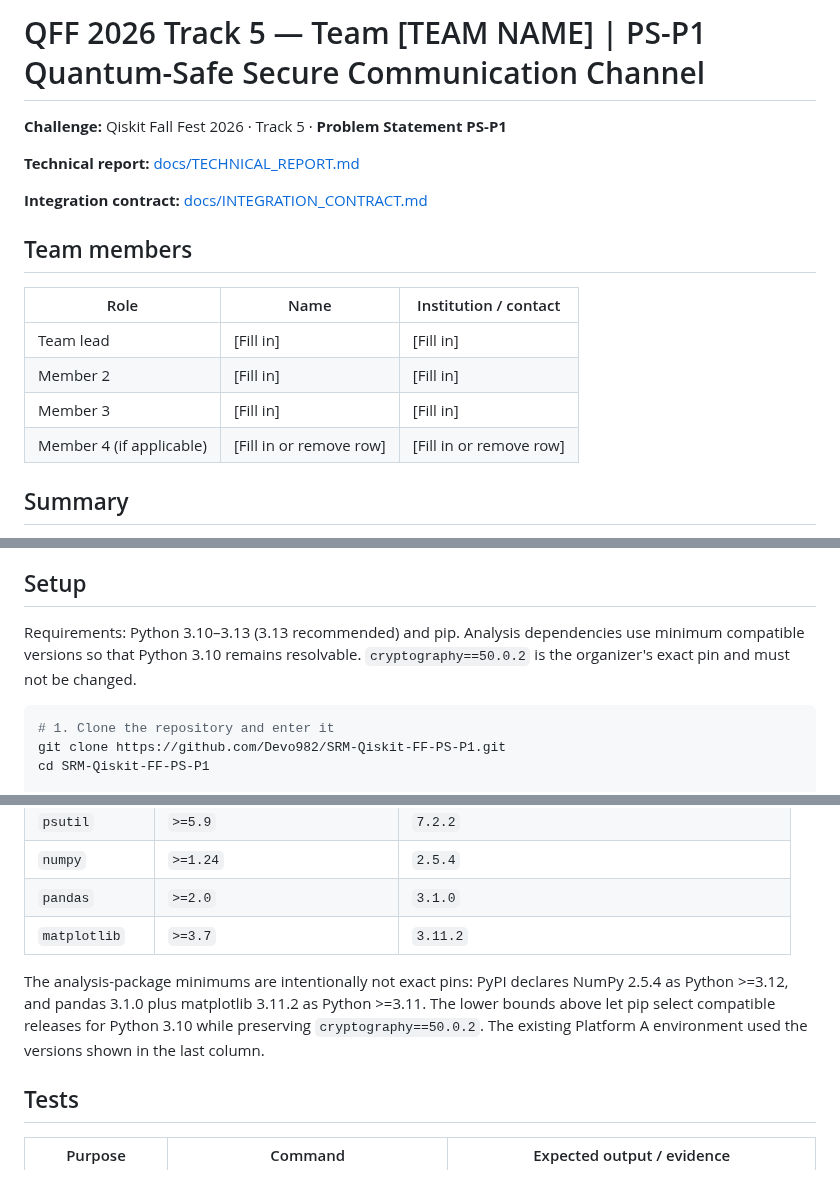
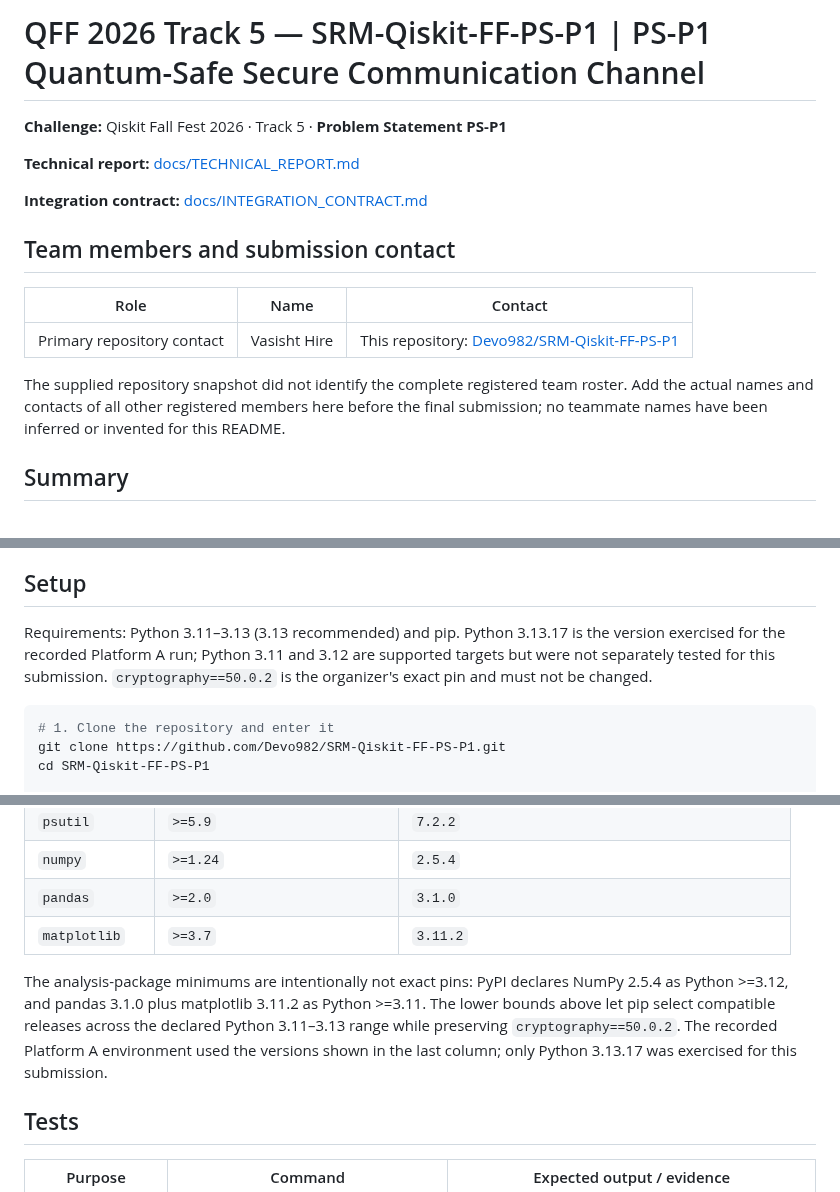
Before and after one commit to Devo982/SRM-Qiskit-FF-PS-P1, a Markdown page: README.md, 3 parts joined by grey strips. GitHub-like rendering.

Commit message:
Polish PS-P1 submission documentation and figures

````diff
--- a/README.md
+++ b/README.md
@@ -1,4 +1,4 @@
-# QFF 2026 Track 5 — Team [TEAM NAME] | PS-P1 Quantum-Safe Secure Communication Channel
+# QFF 2026 Track 5 — SRM-Qiskit-FF-PS-P1 | PS-P1 Quantum-Safe Secure Communication Channel
 
 **Challenge:** Qiskit Fall Fest 2026 · Track 5 · **Problem Statement PS-P1**
 
@@ -6,14 +6,13 @@
 
 **Integration contract:** [docs/INTEGRATION_CONTRACT.md](docs/INTEGRATION_CONTRACT.md)
 
-## Team members
+## Team members and submission contact
 
-| Role | Name | Institution / contact |
+| Role | Name | Contact |
 |---|---|---|
-| Team lead | [Fill in] | [Fill in] |
-| Member 2 | [Fill in] | [Fill in] |
-| Member 3 | [Fill in] | [Fill in] |
-| Member 4 (if applicable) | [Fill in or remove row] | [Fill in or remove row] |
+| Primary repository contact | Vasisht Hire | This repository: [Devo982/SRM-Qiskit-FF-PS-P1](https://github.com/Devo982/SRM-Qiskit-FF-PS-P1) |
+
+The supplied repository snapshot did not identify the complete registered team roster. Add the actual names and contacts of all other registered members here before the final submission; no teammate names have been inferred or invented for this README.
 
 ## Summary
 
@@ -23,7 +22,7 @@ The T1–T9 fault-injection battery has 52 detailed checks across the two suites
 
 ## Setup
 
-Requirements: Python 3.10–3.13 (3.13 recommended) and pip. Analysis dependencies use minimum compatible versions so that Python 3.10 remains resolvable. `cryptography==50.0.2` is the organizer's exact pin and must not be changed.
+Requirements: Python 3.11–3.13 (3.13 recommended) and pip. Python 3.13.17 is the version exercised for the recorded Platform A run; Python 3.11 and 3.12 are supported targets but were not separately tested for this submission. `cryptography==50.0.2` is the organizer's exact pin and must not be changed.
 
 ```bash
 # 1. Clone the repository and enter it
@@ -79,7 +78,7 @@ Run metadata in `platform_A_info.json` was generated at `2026-10-29T21:13:19+00:
 | `pandas` | `>=2.0` | `3.1.0` |
 | `matplotlib` | `>=3.7` | `3.11.2` |
 
-The analysis-package minimums are intentionally not exact pins: PyPI declares NumPy 2.5.4 as Python >=3.12, and pandas 3.1.0 plus matplotlib 3.11.2 as Python >=3.11. The lower bounds above let pip select compatible releases for Python 3.10 while preserving `cryptography==50.0.2`. The existing Platform A environment used the versions shown in the last column.
+The analysis-package minimums are intentionally not exact pins: PyPI declares NumPy 2.5.4 as Python >=3.12, and pandas 3.1.0 plus matplotlib 3.11.2 as Python >=3.11. The lower bounds above let pip select compatible releases across the declared Python 3.11–3.13 range while preserving `cryptography==50.0.2`. The recorded Platform A environment used the versions shown in the last column; only Python 3.13.17 was exercised for this submission.
 
 ## Tests
 
````
Also changed, not shown: other parts of README.md (+2 -2 lines), docs/TECHNICAL_REPORT.md (+3 -4 lines), results/figures/handshake_latency.png, results/figures/handshake_message_bytes.png, results/figures/payload_10mb_timing.png, 4 other files.
